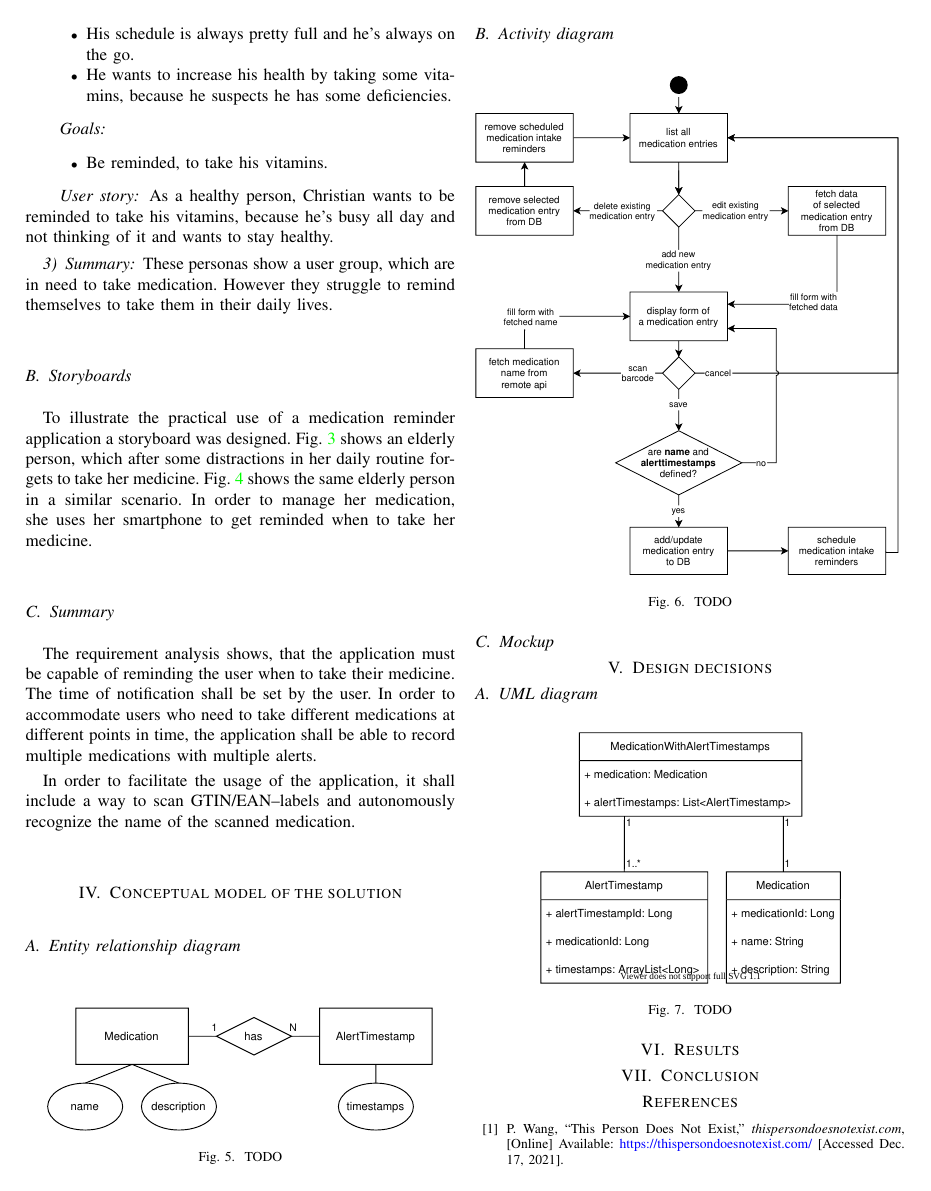
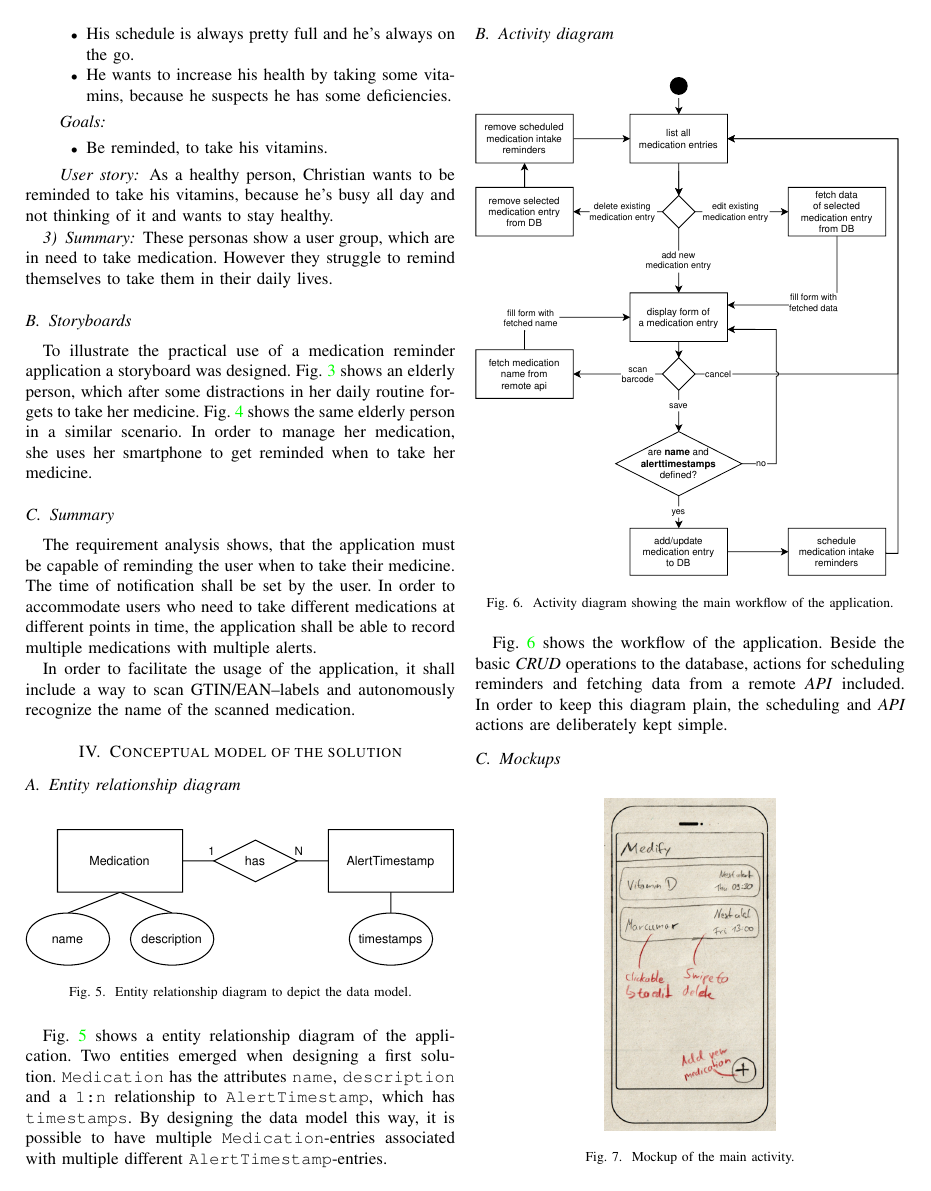
Before and after one commit to eco3/Medify, a LaTeX paper (doc/main.tex): page 2 of 3 before the commit and page 2 of 5 after it. Compiled offline with pdfLaTeX; a missing font is replaced by an installed copy or a similar font; a LaTeX package or settings file that is missing is left out.

Commit message:
more progress

```diff
--- a/doc/main.tex
+++ b/doc/main.tex
@@ -159,30 +159,33 @@ autonomously recognize the name of the scanned medication.
 \subsection{Entity relationship diagram}
 
 \begin{figure}[H]
-	\centerline{\includesvg[width=0.9\linewidth]{entity_relationship_diagram}}
-	\caption{TODO}
+	\centerline{\includesvg[width=\linewidth]{entity_relationship_diagram}}
+	\caption{Entity relationship diagram to depict the data model.}
 	\label{fig:entity_relationship_diagram}
 \end{figure}
+
+Fig. \ref{fig:entity_relationship_diagram} shows a entity relationship diagram of the application.
+Two entities emerged when designing a first solution. \texttt{Medication} has the attributes \texttt{name},
+\texttt{description} and a \texttt{1:n} relationship to \texttt{AlertTimestamp}, which has \texttt{timestamps}.
+By designing the data model this way, it is possible to have multiple \texttt{Medication}-entries associated with multiple different \texttt{AlertTimestamp}-entries.
 
 \subsection{Activity diagram}
 
 \begin{figure}[H]
 	\centerline{\includesvg[width=\linewidth]{activity_diagram}}
-	\caption{TODO}
+	\caption{Activity diagram showing the main workflow of the application.}
 	\label{fig:activity_diagram}
 \end{figure}
 
+Fig. \ref{fig:activity_diagram} shows the workflow of the application. Beside the basic \textit{CRUD} operations
+to the database, actions for scheduling reminders and fetching data from a remote \textit{API} included. In order
+to keep this diagram plain, the scheduling and \textit{API} actions are deliberately kept simple.
 
-\subsection{Mockup}
-
-\section{Design decisions}
-
-\subsection{UML diagram}
+\subsection{Mockups}
 
 \begin{figure}[H]
-	\centerline{\includesvg[width=0.7\linewidth]{uml_diagram}}
-	\caption{TODO}
-	\label{fig:uml_diagram}
+	\centerline{\includegraphics[width=0.4\linewidth]{images/mockup01}}
+	\caption{Mockup of the main activity.}
+	\label{fig:mockup_main_activity}
 \end{figure}
 
-\section{Results}
@@ -189,2 +196 @@ autonomously recognize the name of the scanned medication.
 
-\section{Conclusion}
```
Also changed, not shown: doc/main.tex (28 more changed lines).
